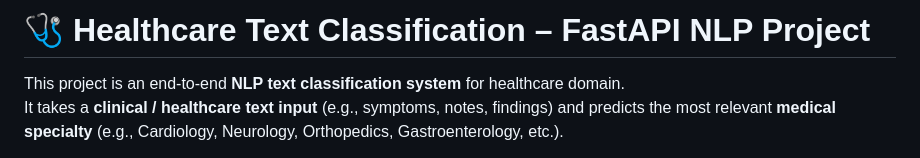
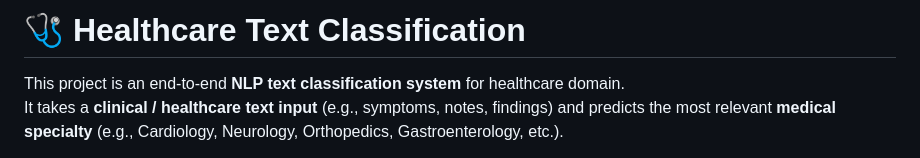
Before and after one commit to Chaitali1111/Healthcare-Text-Classification, a Markdown page: README.md, the part around the change. Rendered like a GitHub page.

```diff
--- a/README.md
+++ b/README.md
@@ -1,4 +1,4 @@
-# 🩺 Healthcare Text Classification – FastAPI NLP Project
+# 🩺 Healthcare Text Classification
 
 This project is an end-to-end **NLP text classification system** for healthcare domain.
 It takes a **clinical / healthcare text input** (e.g., symptoms, notes, findings) and predicts the most relevant **medical specialty** (e.g., Cardiology, Neurology, Orthopedics, Gastroenterology, etc.).
```
